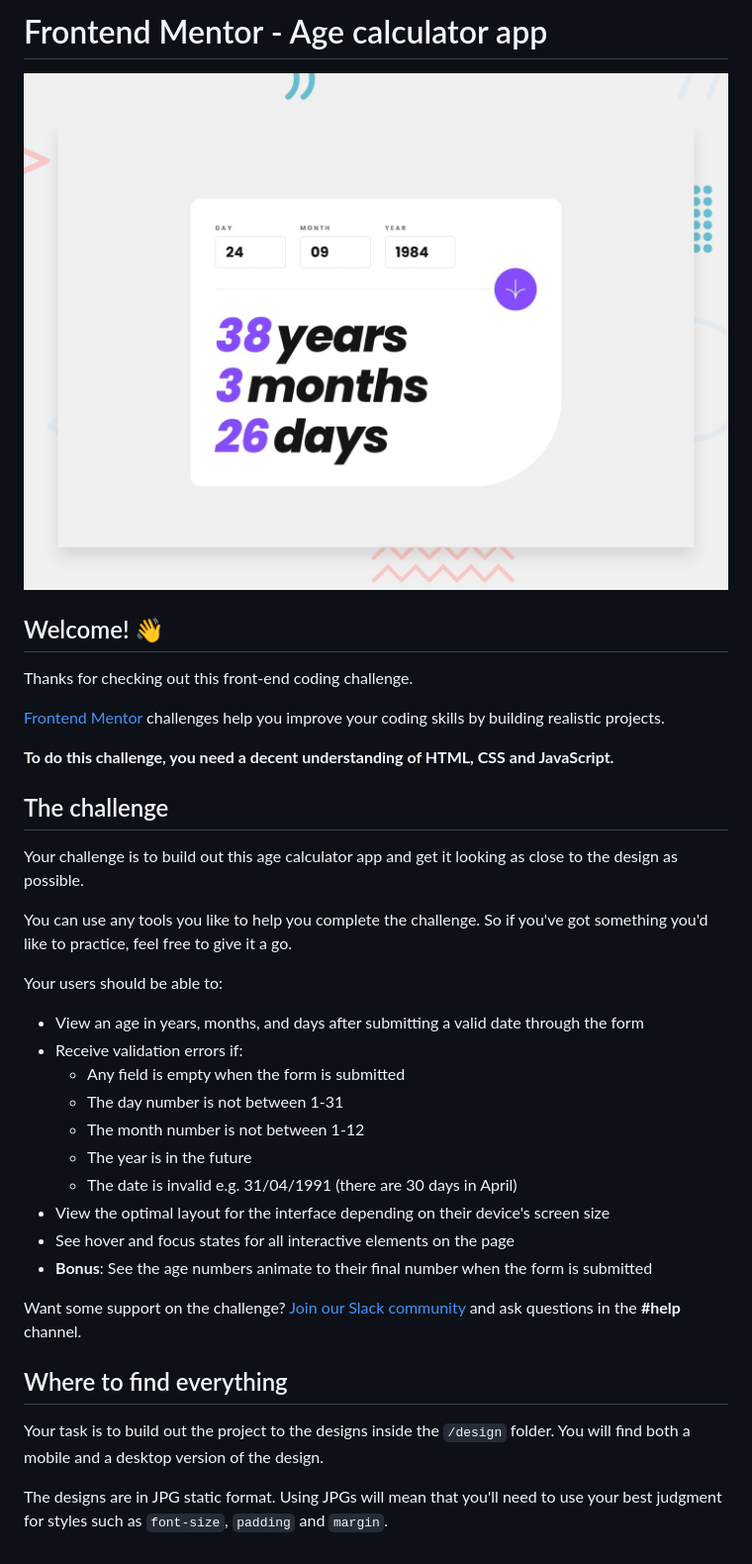
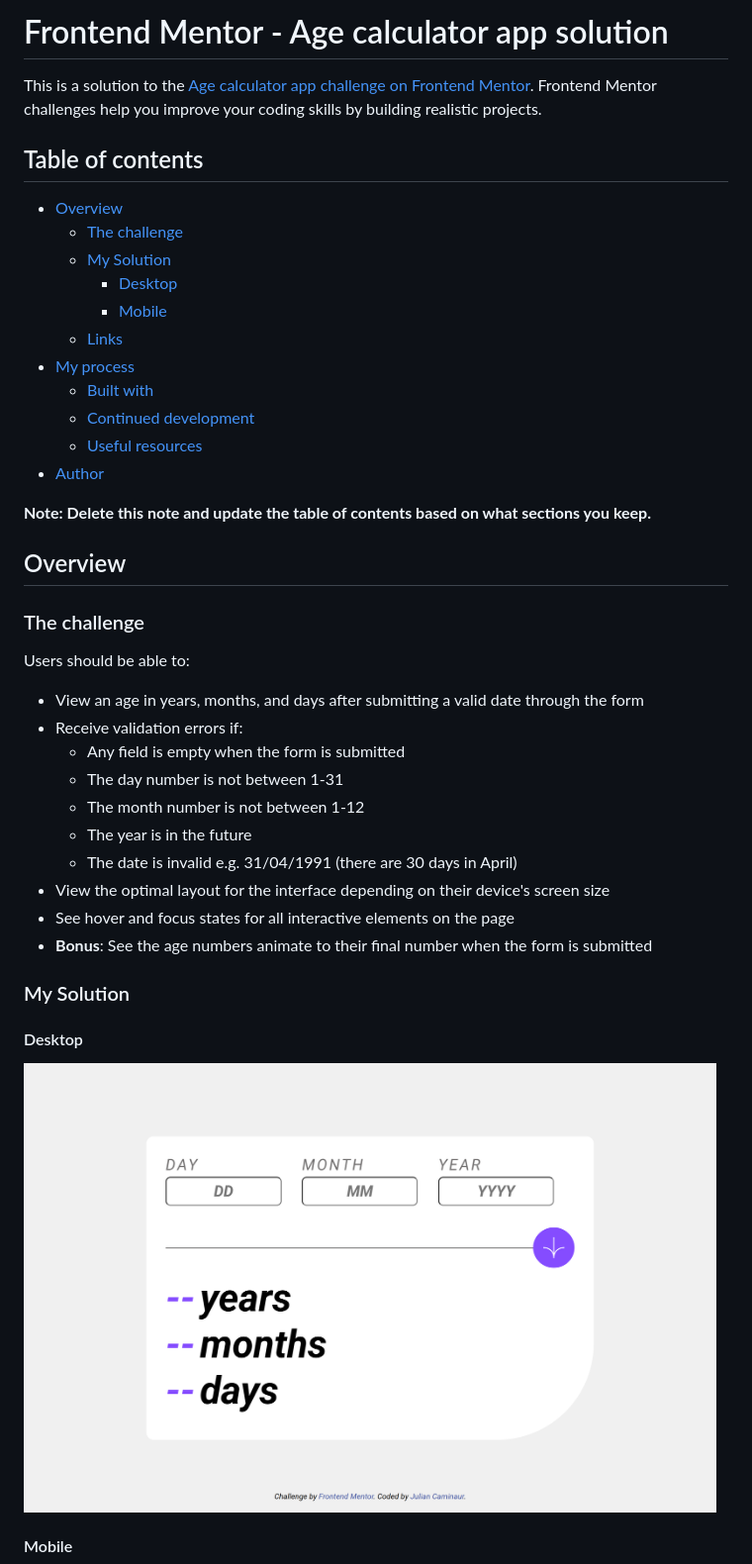
Before and after one commit to Caminaur/Age-calculator-app, a Markdown page: README.md, the part around the change printed below. Shown: that part at 99% size. GitHub-like rendering; pictures changed too: screenshots/Desktop.png (added).

```diff
--- a/README.md
+++ b/README.md
@@ -1,22 +1,28 @@
-# Frontend Mentor - Age calculator app
+# Frontend Mentor - Age calculator app solution
 
-![Design preview for the Age calculator app coding challenge](./design/desktop-preview.jpg)
+This is a solution to the [Age calculator app challenge on Frontend Mentor](https://www.frontendmentor.io/challenges/age-calculator-app-dF9DFFpj-Q). Frontend Mentor challenges help you improve your coding skills by building realistic projects.
 
-## Welcome! 👋
+## Table of contents
 
-Thanks for checking out this front-end coding challenge.
+- [Overview](#overview)
+  - [The challenge](#the-challenge)
+  - [My Solution](#my-solution)
+    - [Desktop](#desktop)
+    - [Mobile](#mobile)
+  - [Links](#links)
+- [My process](#my-process)
+  - [Built with](#built-with)
+  - [Continued development](#continued-development)
+  - [Useful resources](#useful-resources)
+- [Author](#author)
 
-[Frontend Mentor](https://www.frontendmentor.io) challenges help you improve your coding skills by building realistic projects.
+**Note: Delete this note and update the table of contents based on what sections you keep.**
 
-**To do this challenge, you need a decent understanding of HTML, CSS and JavaScript.**
+## Overview
 
-## The challenge
+### The challenge
 
-Your challenge is to build out this age calculator app and get it looking as close to the design as possible.
-
-You can use any tools you like to help you complete the challenge. So if you've got something you'd like to practice, feel free to give it a go.
-
-Your users should be able to:
+Users should be able to:
 
 - View an age in years, months, and days after submitting a valid date through the form
 - Receive validation errors if:
@@ -29,11 +35,11 @@ Your users should be able to:
 - See hover and focus states for all interactive elements on the page
 - **Bonus**: See the age numbers animate to their final number when the form is submitted
 
-Want some support on the challenge? [Join our Slack community](https://www.frontendmentor.io/slack) and ask questions in the **#help** channel.
+### My Solution
 
-## Where to find everything
+#### Desktop
 
-Your task is to build out the project to the designs inside the `/design` folder. You will find both a mobile and a desktop version of the design.
+<img src="./screenshots/Desktop.png" width="700px" />
 
-The designs are in JPG static format. Using JPGs will mean that you'll need to use your best judgment for styles such as `font-size`, `padding` and `margin`.
+#### Mobile
 
```
Also changed, not shown: other parts of README.md (+19 -52 lines), screenshots/Mobile.png (added), 1 other file.
